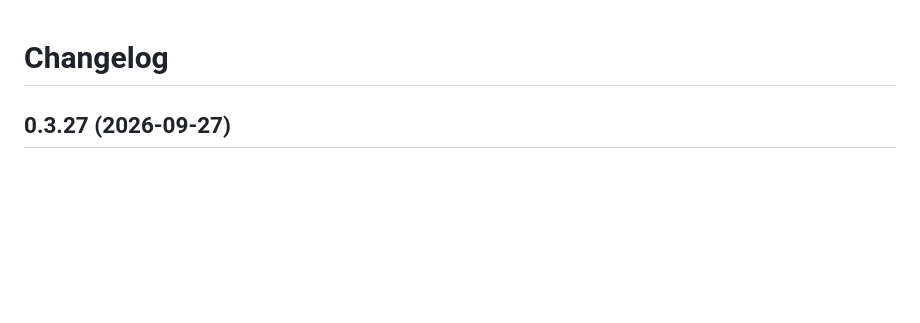
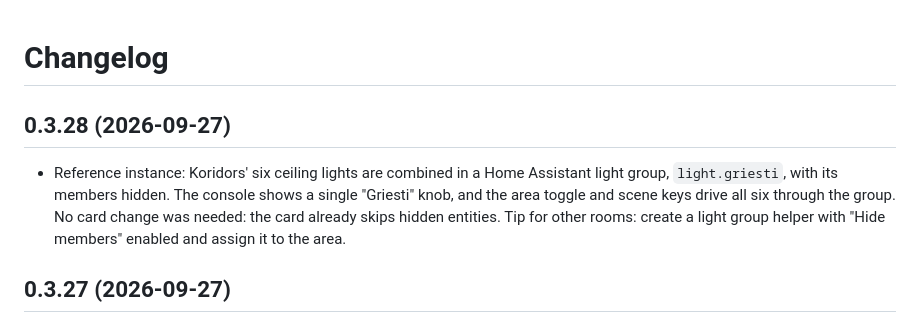
Before and after one commit to mairisskuja/engeneering-home-assistant-theme, a Markdown page: CHANGELOG.md, the part around the change. GitHub-like rendering; blank space fills up the shorter version.

```diff
--- a/CHANGELOG.md
+++ b/CHANGELOG.md
@@ -1,4 +1,8 @@
 # Changelog
+
+## 0.3.28 (2026-09-27)
+
+- Reference instance: Koridors' six ceiling lights are combined in a Home Assistant light group, `light.griesti`, with its members hidden. The console shows a single "Griesti" knob, and the area toggle and scene keys drive all six through the group. No card change was needed: the card already skips hidden entities. Tip for other rooms: create a light group helper with "Hide members" enabled and assign it to the area.
 
 ## 0.3.27 (2026-09-27)
 
```
Also changed, not shown: README.md (+1 -0 lines), docs/HANDOVER.md (+1 -0 lines).
